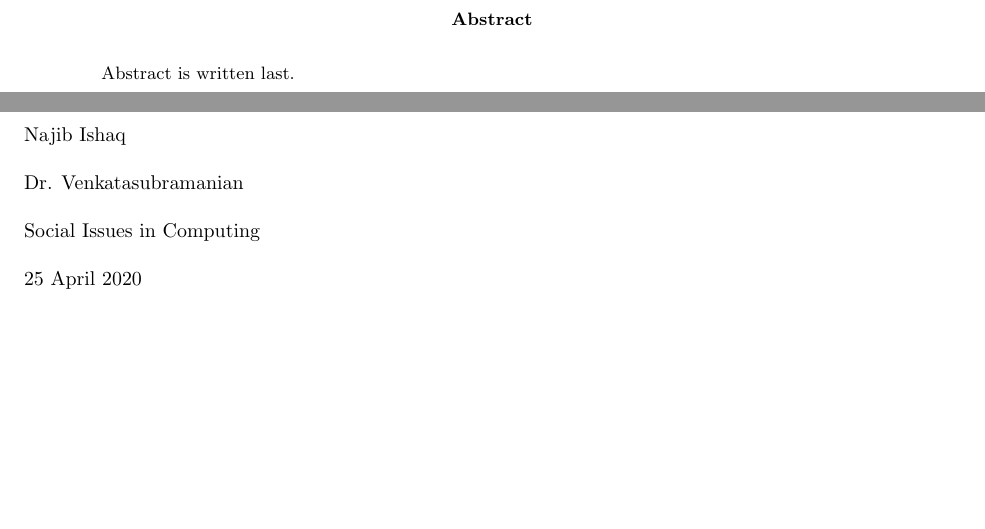
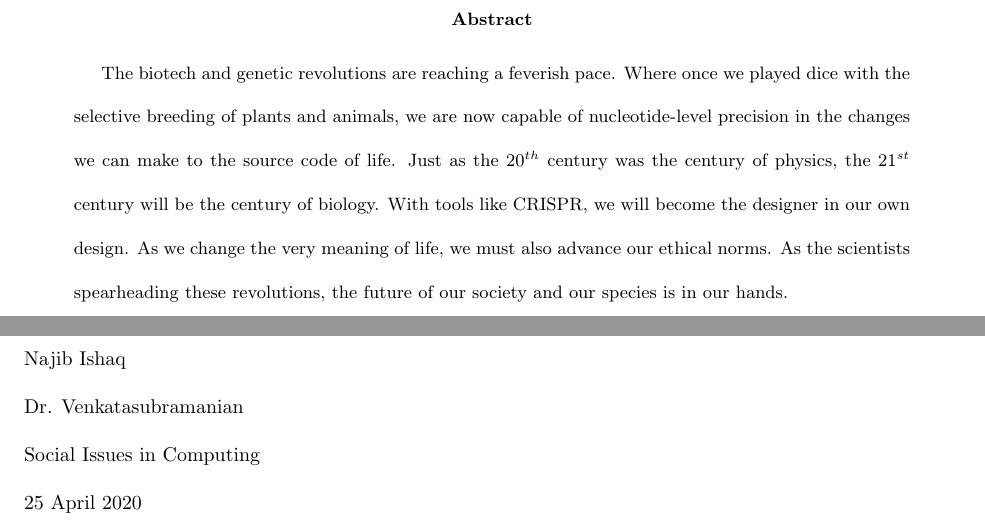
Before and after one commit to nishaq503/biohacking, a LaTeX paper (main.tex): two parts of pages 2 and 3 of 18, joined at a grey line, cut so that both start at the same text, the shorter picture padded with empty space. Compiled offline with pdfLaTeX.

Commit message:
wrote abstract

```diff
--- a/main.tex
+++ b/main.tex
@@ -24,7 +24,12 @@
 
 % Finally create the abstract on its own.
 \begin{abstract}
-    Abstract is written last.
+    The biotech and genetic revolutions are reaching a feverish pace.
+    Where once we played dice with the selective breeding of plants and animals, we are now capable of nucleotide-level precision in the changes we can make to the source code of life.
+    Just as the 20$^{th}$ century was the century of physics, the 21$^{st}$ century will be the century of biology.
+    With tools like CRISPR, we will become the designer in our own design.
+    As we change the very meaning of life, we must also advance our ethical norms.
+    As the scientists spearheading these revolutions, the future of our society and our species is in our hands.
 \end{abstract}
 \newpage
 
```
Also changed, not shown: main.pdf.
